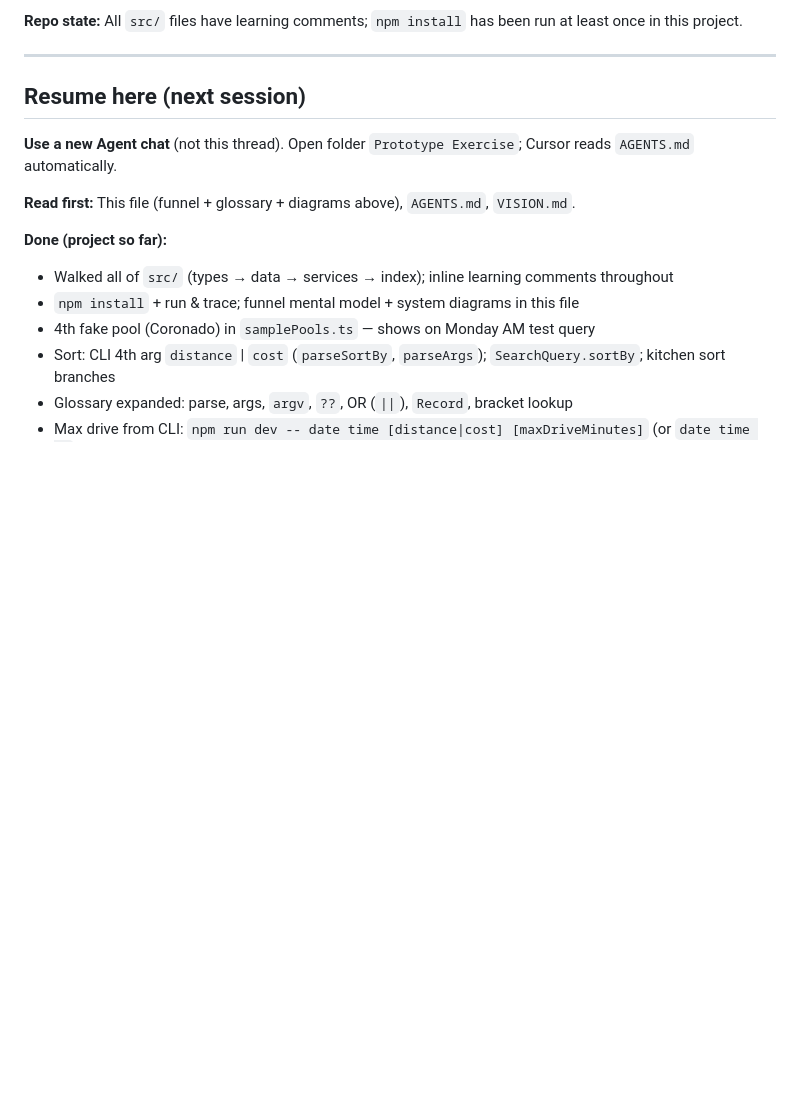
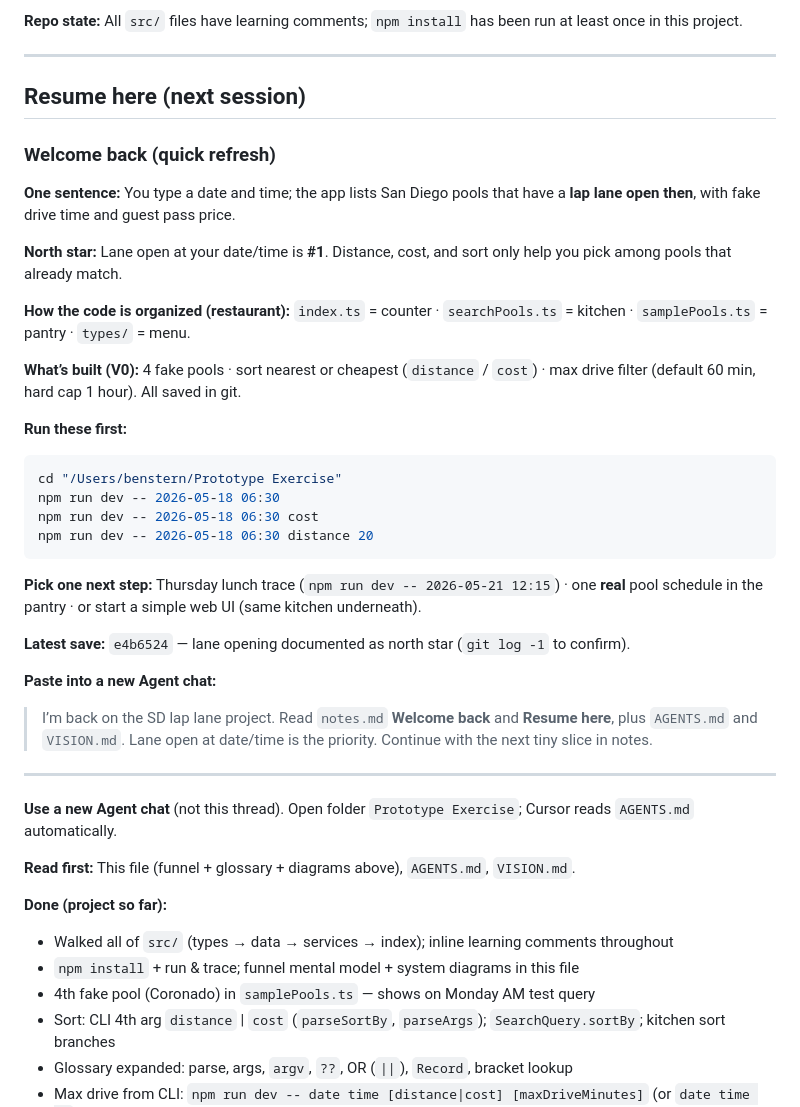
Before and after one commit to ys4vnkdnyt-create/sdpoolapp, a Markdown page: notes.md, the part around the change. Rendered like a GitHub page; blank space fills up the shorter version.

Commit message:
Add welcome-back refresh for return session.
Co-authored-by: Cursor <cursoragent@cursor.com>

````diff
--- a/notes.md
+++ b/notes.md
@@ -195,6 +195,35 @@ flowchart LR
 
 ## Resume here (next session)
 
+### Welcome back (quick refresh)
+
+**One sentence:** You type a date and time; the app lists San Diego pools that have a **lap lane open then**, with fake drive time and guest pass price.
+
+**North star:** Lane open at your date/time is **#1**. Distance, cost, and sort only help you pick among pools that already match.
+
+**How the code is organized (restaurant):** `index.ts` = counter · `searchPools.ts` = kitchen · `samplePools.ts` = pantry · `types/` = menu.
+
+**What’s built (V0):** 4 fake pools · sort nearest or cheapest (`distance` / `cost`) · max drive filter (default 60 min, hard cap 1 hour). All saved in git.
+
+**Run these first:**
+
+```bash
+cd "/Users/benstern/Prototype Exercise"
+npm run dev -- 2026-05-18 06:30
+npm run dev -- 2026-05-18 06:30 cost
+npm run dev -- 2026-05-18 06:30 distance 20
+```
+
+**Pick one next step:** Thursday lunch trace (`npm run dev -- 2026-05-21 12:15`) · one **real** pool schedule in the pantry · or start a simple web UI (same kitchen underneath).
+
+**Latest save:** `e4b6524` — lane opening documented as north star (`git log -1` to confirm).
+
+**Paste into a new Agent chat:**
+
+> I’m back on the SD lap lane project. Read `notes.md` **Welcome back** and **Resume here**, plus `AGENTS.md` and `VISION.md`. Lane open at date/time is the priority. Continue with the next tiny slice in notes.
+
+---
+
 **Use a new Agent chat** (not this thread). Open folder `Prototype Exercise`; Cursor reads `AGENTS.md` automatically.
 
 **Read first:** This file (funnel + glossary + diagrams above), `AGENTS.md`, `VISION.md`.
````
